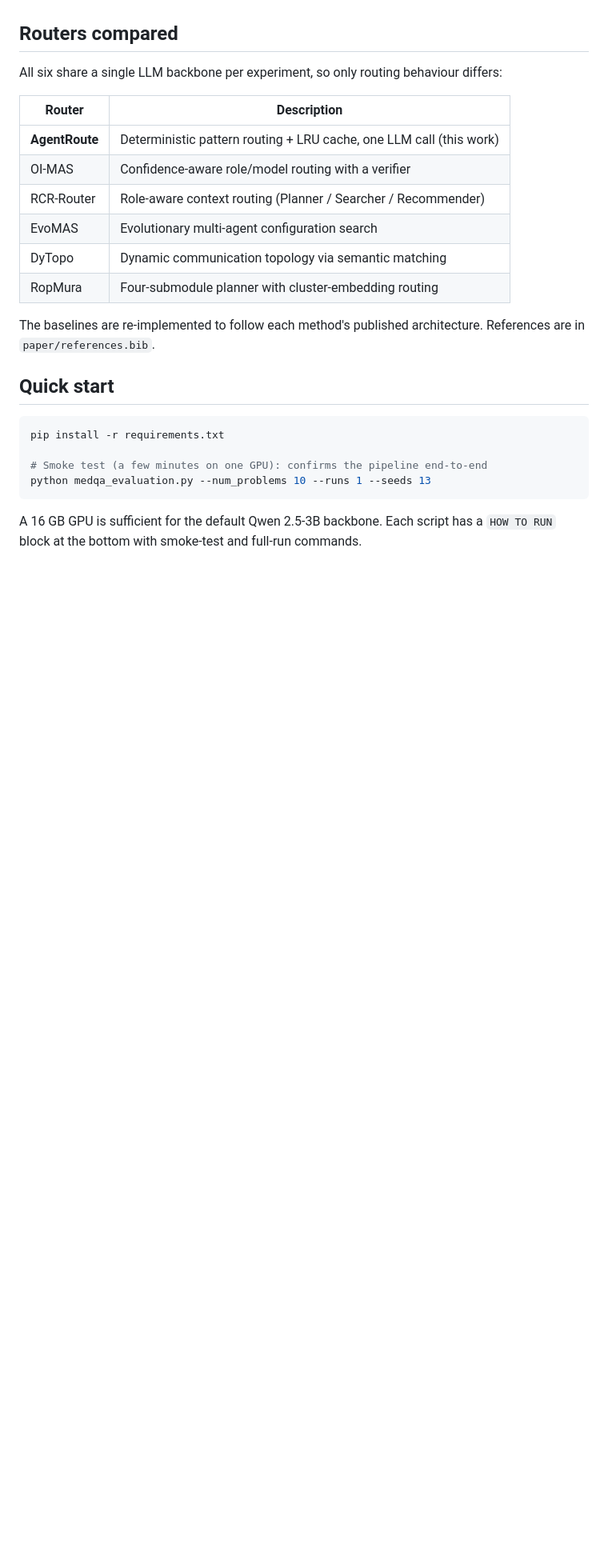
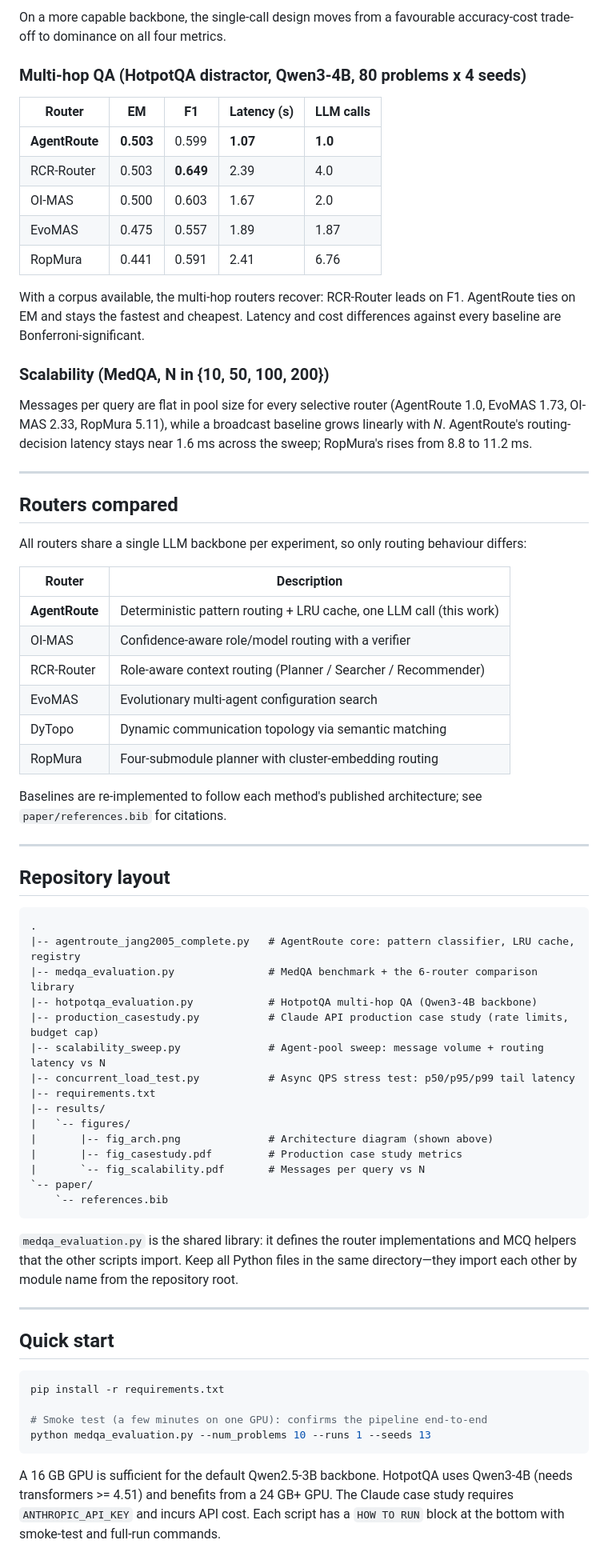
Before and after one commit to smfatima3/AgentRoute, a Markdown page: README.md, the part around one of its changes. Shown at 80% size. GitHub-like rendering; blank space fills up the shorter version.

````diff
--- a/README.md
+++ b/README.md
@@ -38,7 +71,32 @@ name from the repository root.
+On a more capable backbone, the single-call design moves from a favourable
+accuracy-cost trade-off to dominance on all four metrics.
+
+### Multi-hop QA (HotpotQA distractor, Qwen3-4B, 80 problems x 4 seeds)
+
+| Router | EM | F1 | Latency (s) | LLM calls |
+|---|---|---|---|---|
+| **AgentRoute** | **0.503** | 0.599 | **1.07** | **1.0** |
+| RCR-Router | 0.503 | **0.649** | 2.39 | 4.0 |
+| OI-MAS | 0.500 | 0.603 | 1.67 | 2.0 |
+| EvoMAS | 0.475 | 0.557 | 1.89 | 1.87 |
+| RopMura | 0.441 | 0.591 | 2.41 | 6.76 |
+
+With a corpus available, the multi-hop routers recover: RCR-Router leads on F1.
+AgentRoute ties on EM and stays the fastest and cheapest. Latency and cost
+differences against every baseline are Bonferroni-significant.
+
+### Scalability (MedQA, N in {10, 50, 100, 200})
+
+Messages per query are flat in pool size for every selective router (AgentRoute
+1.0, EvoMAS 1.73, OI-MAS 2.33, RopMura 5.11), while a broadcast baseline grows
+linearly with *N*. AgentRoute's routing-decision latency stays near 1.6 ms across
+the sweep; RopMura's rises from 8.8 to 11.2 ms.
+
+---
 
 ## Routers compared
 
-All six share a single LLM backbone per experiment, so only routing behaviour
+All routers share a single LLM backbone per experiment, so only routing behaviour
 differs:
 
 | Router | Description |
@@ -50,8 +108,37 @@ differs:
 | DyTopo | Dynamic communication topology via semantic matching |
 | RopMura | Four-submodule planner with cluster-embedding routing |
 
-The baselines are re-implemented to follow each method's published architecture.
-References are in `paper/references.bib`.
+Baselines are re-implemented to follow each method's published architecture; see
+`paper/references.bib` for citations.
+
+---
+
+## Repository layout
+
+```
+.
+|-- agentroute_jang2005_complete.py   # AgentRoute core: pattern classifier, LRU cache, registry
+|-- medqa_evaluation.py               # MedQA benchmark + the 6-router comparison library
+|-- hotpotqa_evaluation.py            # HotpotQA multi-hop QA (Qwen3-4B backbone)
+|-- production_casestudy.py           # Claude API production case study (rate limits, budget cap)
+|-- scalability_sweep.py              # Agent-pool sweep: message volume + routing latency vs N
+|-- concurrent_load_test.py           # Async QPS stress test: p50/p95/p99 tail latency
+|-- requirements.txt
+|-- results/
+|   `-- figures/
+|       |-- fig_arch.png              # Architecture diagram (shown above)
+|       |-- fig_casestudy.pdf         # Production case study metrics
+|       `-- fig_scalability.pdf       # Messages per query vs N
+`-- paper/
+    `-- references.bib
+```
+
+`medqa_evaluation.py` is the shared library: it defines the router
+implementations and MCQ helpers that the other scripts import. Keep all Python
+files in the same directory—they import each other by module name from the
+repository root.
+
+---
 
 ## Quick start
 
@@ -62,6 +149,8 @@ pip install -r requirements.txt
 python medqa_evaluation.py --num_problems 10 --runs 1 --seeds 13
 ```
 
-A 16 GB GPU is sufficient for the default Qwen 2.5-3B backbone. Each script has a
+A 16 GB GPU is sufficient for the default Qwen2.5-3B backbone. HotpotQA uses
+Qwen3-4B (needs transformers >= 4.51) and benefits from a 24 GB+ GPU. The Claude
+case study requires `ANTHROPIC_API_KEY` and incurs API cost. Each script has a
 `HOW TO RUN` block at the bottom with smoke-test and full-run commands.
 
````
Also changed, not shown: other parts of README.md (+70 -52 lines).
